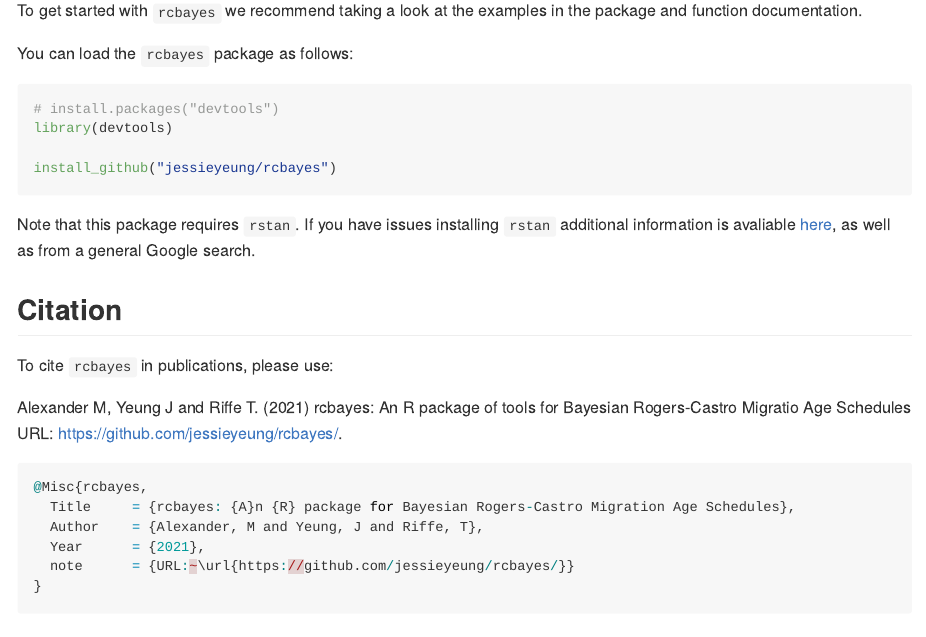
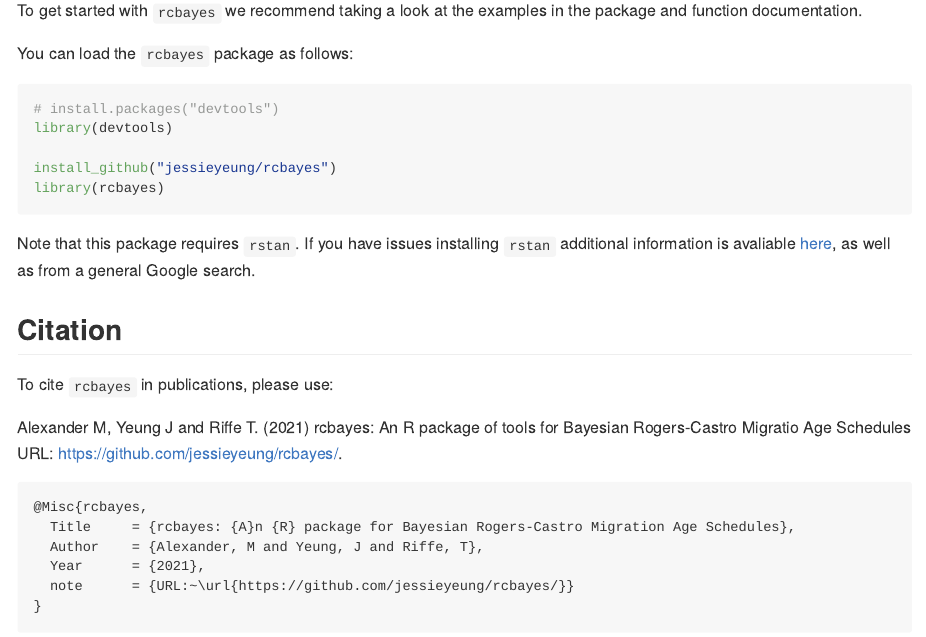
Before and after one commit to jessieyeung/rcbayes, an R Markdown document (README.Rmd): the page in a window 1100 px wide, from 500 px down. The pictures show the output file README.md that the author committed with the source, drawn offline in the style of GitHub.

Commit message:
update readme 3

````diff
--- a/README.Rmd
+++ b/README.Rmd
@@ -21,6 +21,7 @@ You can load the `rcbayes` package as follows:
 library(devtools)
 
 install_github("jessieyeung/rcbayes")
+library(rcbayes)
 ```
 
 Note that this package requires `rstan`. If you have issues installing `rstan` additional information is avaliable [here](https://github.com/stan-dev/rstan/wiki), as well as from a general Google search.
@@ -30,7 +31,7 @@ To cite `rcbayes` in publications, please use:
 
 Alexander M, Yeung J and Riffe T. (2021) rcbayes: An R package of tools for Bayesian Rogers-Castro Migratio Age Schedules URL: https://github.com/jessieyeung/rcbayes/.
 
-```{r, eval=FALSE}
+```
 @Misc{rcbayes,
   Title		= {rcbayes: {A}n {R} package for Bayesian Rogers-Castro Migration Age Schedules},
   Author    = {Alexander, M and Yeung, J and Riffe, T},
````
Also changed, not shown: README.md.
